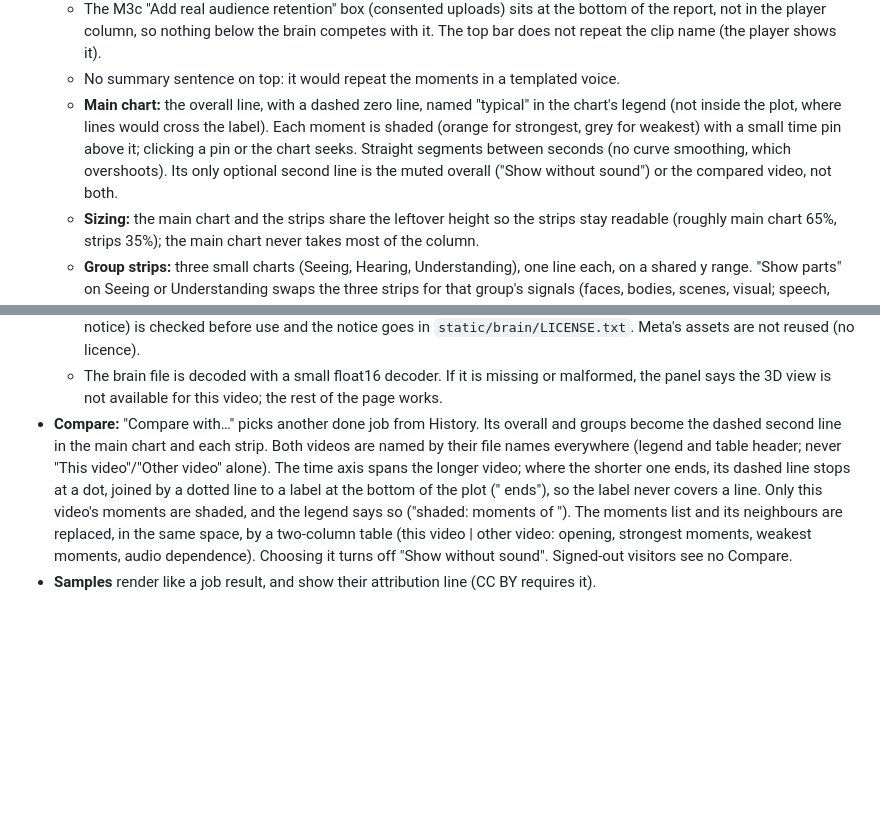
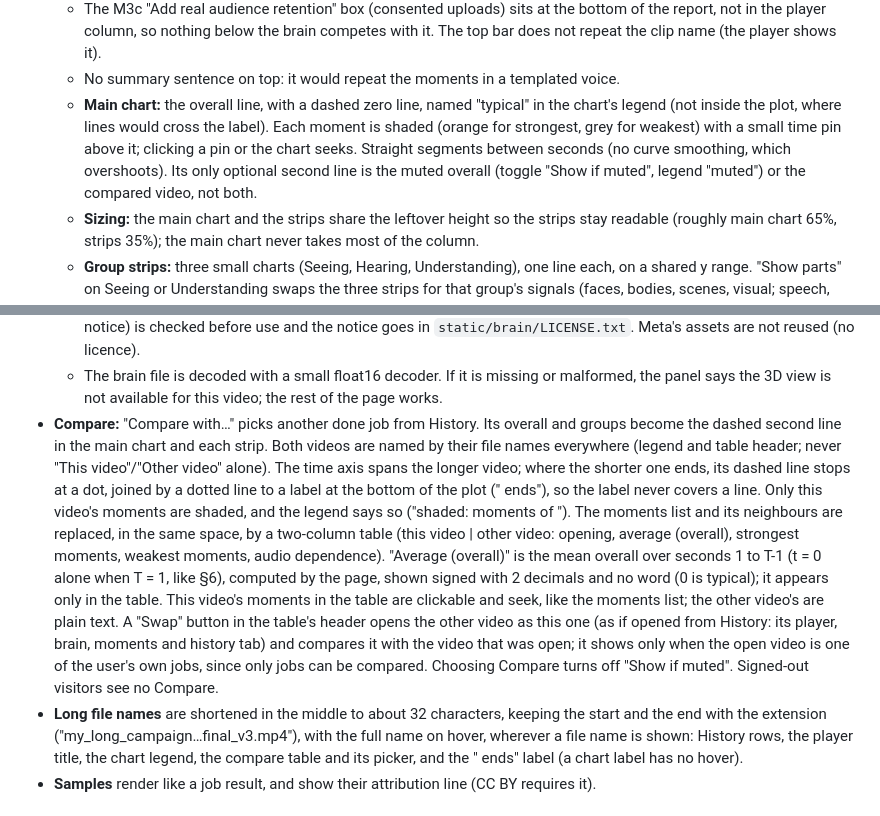
Before and after one commit to kelvinlowhm86/neurolens, a Markdown page: docs/M3d_spec.md, 2 parts joined by grey strips. Rendered like a GitHub page; blank space fills up the shorter version.

Commit message:
Spec M3d §8: compare table gets Average (overall), clickable moments for this video and a Swap button; long file names shortened in the middle with the full name on hover; 'Show without sound' becomes 'Show if muted' (legend 'muted'). Josh agreed 22 Oct
Co-Authored-By: Claude Opus 5.5 <noreply@anthropic.com>

```diff
--- a/docs/M3d_spec.md
+++ b/docs/M3d_spec.md
@@ -129,7 +129,7 @@ There is no reference set of videos to say how big a "normal" rise or dip is, so
   - **Beside them:** Opening (its word, and "the first 3 seconds against the rest") and Audio dependence (the percentage, a plain bar filled to it, and "of the response comes from the sound").
   - The M3c "Add real audience retention" box (consented uploads) sits at the bottom of the report, not in the player column, so nothing below the brain competes with it. The top bar does not repeat the clip name (the player shows it).
   - No summary sentence on top: it would repeat the moments in a templated voice.
-  - **Main chart:** the overall line, with a dashed zero line, named "typical" in the chart's legend (not inside the plot, where lines would cross the label). Each moment is shaded (orange for strongest, grey for weakest) with a small time pin above it; clicking a pin or the chart seeks. Straight segments between seconds (no curve smoothing, which overshoots). Its only optional second line is the muted overall ("Show without sound") or the compared video, not both.
+  - **Main chart:** the overall line, with a dashed zero line, named "typical" in the chart's legend (not inside the plot, where lines would cross the label). Each moment is shaded (orange for strongest, grey for weakest) with a small time pin above it; clicking a pin or the chart seeks. Straight segments between seconds (no curve smoothing, which overshoots). Its only optional second line is the muted overall (toggle "Show if muted", legend "muted") or the compared video, not both.
   - **Sizing:** the main chart and the strips share the leftover height so the strips stay readable (roughly main chart 65%, strips 35%); the main chart never takes most of the column.
   - **Group strips:** three small charts (Seeing, Hearing, Understanding), one line each, on a shared y range. "Show parts" on Seeing or Understanding swaps the three strips for that group's signals (faces, bodies, scenes, visual; speech, social), one small chart each, side by side across the full width of the same space (never bunched to one side), on one y range shared by the parts shown (both videos when comparing) so no line is cut off, with a button back to all three. Clicking any chart seeks.
 - **3D brain:**
@@ -138,7 +138,8 @@ There is no reference set of videos to say how big a "normal" rise or dip is, so
   - Look: white brain (folds shaded: ridges white, grooves light grey) on a near-black panel, like Meta's demo, a three-quarter front view, slowly orbitable (no zoom; the view fits the panel). A hot scale like Meta's (dark red, red, orange, yellow, pale yellow-white at the top, so a strong spot glows from red edges to a bright centre instead of flattening into one colour) shows only above-typical response, so hotter always means stronger; it fades in from the white near 0 and is full at `colour_range`. Below-typical stays white (the charts show it). No-cortex vertices are a soft grey.
   - A faint see-through head around the brain (edges glow, the face is clear): `static/brain/head.bin` (same header and float32 xyz and face layout as the mesh, nothing after the faces), made by the same script as the outer surface of the MNI152 2009 template that ships inside nilearn (no download). Its licence (permissive, keep the copyright notice) is checked before use and the notice goes in `static/brain/LICENSE.txt`. Meta's assets are not reused (no licence).
   - The brain file is decoded with a small float16 decoder. If it is missing or malformed, the panel says the 3D view is not available for this video; the rest of the page works.
-- **Compare:** "Compare with…" picks another done job from History. Its overall and groups become the dashed second line in the main chart and each strip. Both videos are named by their file names everywhere (legend and table header; never "This video"/"Other video" alone). The time axis spans the longer video; where the shorter one ends, its dashed line stops at a dot, joined by a dotted line to a label at the bottom of the plot ("<name> ends"), so the label never covers a line. Only this video's moments are shaded, and the legend says so ("shaded: moments of <name>"). The moments list and its neighbours are replaced, in the same space, by a two-column table (this video | other video: opening, strongest moments, weakest moments, audio dependence). Choosing it turns off "Show without sound". Signed-out visitors see no Compare.
+- **Compare:** "Compare with…" picks another done job from History. Its overall and groups become the dashed second line in the main chart and each strip. Both videos are named by their file names everywhere (legend and table header; never "This video"/"Other video" alone). The time axis spans the longer video; where the shorter one ends, its dashed line stops at a dot, joined by a dotted line to a label at the bottom of the plot ("<name> ends"), so the label never covers a line. Only this video's moments are shaded, and the legend says so ("shaded: moments of <name>"). The moments list and its neighbours are replaced, in the same space, by a two-column table (this video | other video: opening, average (overall), strongest moments, weakest moments, audio dependence). "Average (overall)" is the mean overall over seconds 1 to T-1 (t = 0 alone when T = 1, like §6), computed by the page, shown signed with 2 decimals and no word (0 is typical); it appears only in the table. This video's moments in the table are clickable and seek, like the moments list; the other video's are plain text. A "Swap" button in the table's header opens the other video as this one (as if opened from History: its player, brain, moments and history tab) and compares it with the video that was open; it shows only when the open video is one of the user's own jobs, since only jobs can be compared. Choosing Compare turns off "Show if muted". Signed-out visitors see no Compare.
+- **Long file names** are shortened in the middle to about 32 characters, keeping the start and the end with the extension ("my_long_campaign…final_v3.mp4"), with the full name on hover, wherever a file name is shown: History rows, the player title, the chart legend, the compare table and its picker, and the "<name> ends" label (a chart label has no hover).
 - **Samples** render like a job result, and show their attribution line (CC BY requires it).
 
 ## 8b. Landing page (`static/index.html`) and the app at `/app` (`static/app.html`)
```
